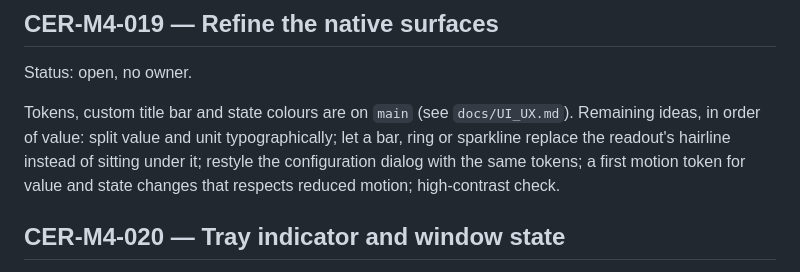
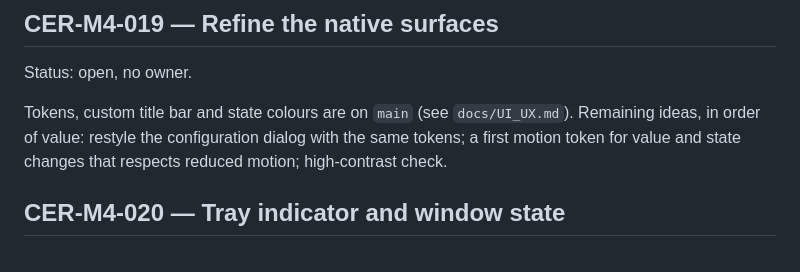
Before and after one commit to ParedesYTecho/Cerith, a Markdown page: .agent/TASKS.md, the part around the change. Rendered like a GitHub page.

```diff
--- a/.agent/TASKS.md
+++ b/.agent/TASKS.md
@@ -6,7 +6,7 @@ Only open work is listed. Finished tasks live in git history and merged PRs. Tas
 
 Status: open, no owner.
 
-Tokens, custom title bar and state colours are on `main` (see `docs/UI_UX.md`). Remaining ideas, in order of value: split value and unit typographically; let a bar, ring or sparkline replace the readout's hairline instead of sitting under it; restyle the configuration dialog with the same tokens; a first motion token for value and state changes that respects reduced motion; high-contrast check.
+Tokens, custom title bar and state colours are on `main` (see `docs/UI_UX.md`). Remaining ideas, in order of value: restyle the configuration dialog with the same tokens; a first motion token for value and state changes that respects reduced motion; high-contrast check.
 
 ## CER-M4-020 — Tray indicator and window state
 
```
Also changed, not shown: docs/UI_UX.md (+1 -1 lines), docs/assets/widgethost-dark.png, 8 other files.
